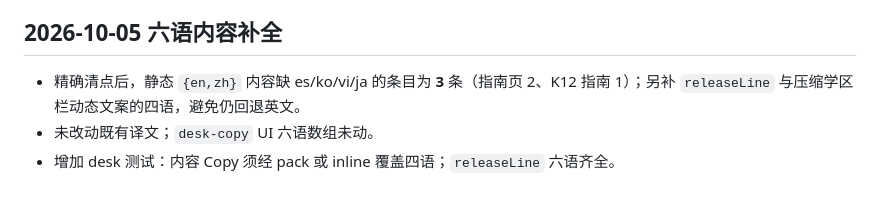
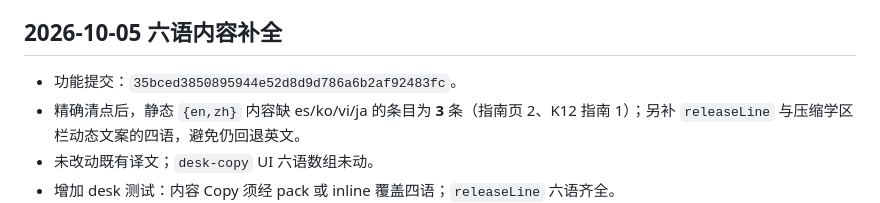
Before and after one commit to 9178osage/13th-desk, a Markdown page: REDESIGN-2026-10-03.md, the part around the change. Rendered like a GitHub page.

Commit message:
docs: record i18n content-fill commit SHA in REDESIGN notes

```diff
--- a/REDESIGN-2026-10-03.md
+++ b/REDESIGN-2026-10-03.md
@@ -59,6 +59,7 @@
 
 ## 2026-10-05 六语内容补全
 
+- 功能提交：`35bced3850895944e52d8d9d786a6b2af92483fc`。
 - 精确清点后，静态 `{en,zh}` 内容缺 es/ko/vi/ja 的条目为 **3** 条（指南页 2、K12 指南 1）；另补 `releaseLine` 与压缩学区栏动态文案的四语，避免仍回退英文。
 - 未改动既有译文；`desk-copy` UI 六语数组未动。
 - 增加 desk 测试：内容 Copy 须经 pack 或 inline 覆盖四语；`releaseLine` 六语齐全。
```
